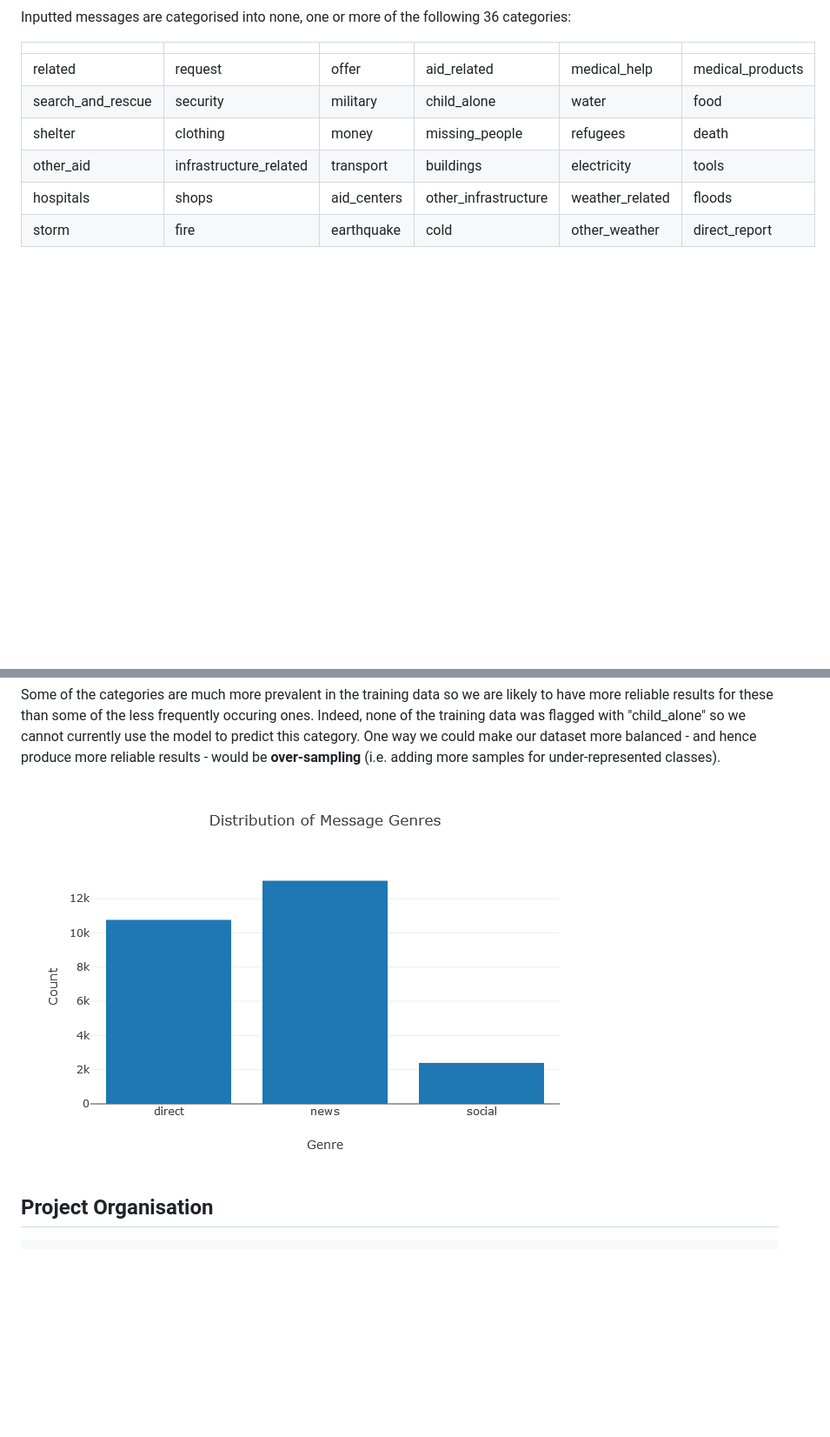
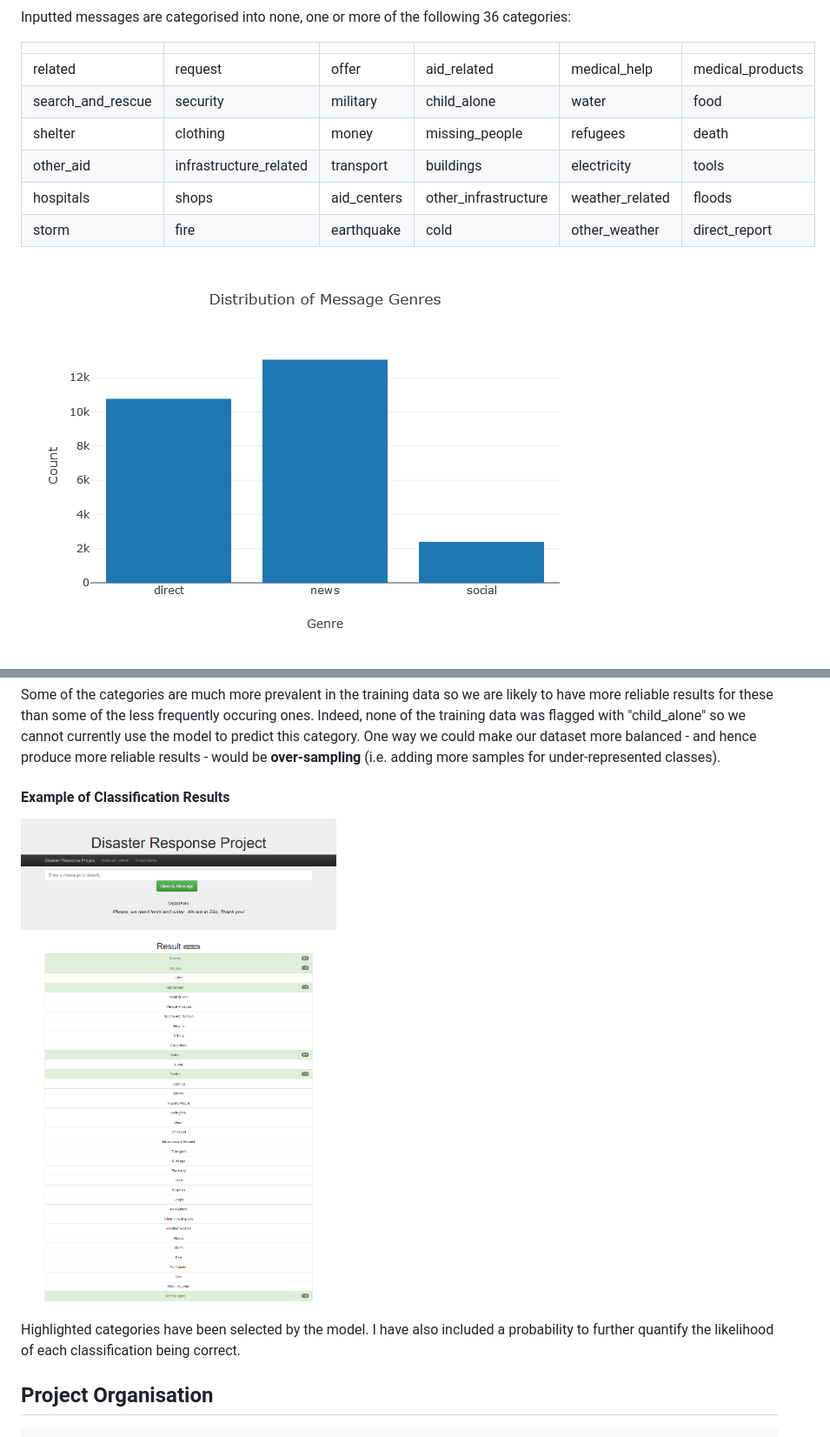
Before and after one commit to deacona/disaster-response, a Markdown page: README.md, 2 parts joined by grey strips. Shown: that part at 87% size. GitHub-like rendering; pictures changed too: list_results_example.png (added); blank space fills up the shorter version.

Commit message:
Changes to app viz
Added probabilities to results page
Included screengrab of results example in README

```diff
--- a/README.md
+++ b/README.md
@@ -56,11 +56,17 @@ Inputted messages are categorised into none, one or more of the following 36 cat
 |hospitals|shops|aid_centers|other_infrastructure|weather_related|floods|
 |storm|fire|earthquake|cold|other_weather|direct_report|
 
+![Distribution of Message Genres](plot_genres.png)
+
 ![Distribution of Message Categories](plot_categories.png)
 
 Some of the categories are much more prevalent in the training data so we are likely to have more reliable results for these than some of the less frequently occuring ones. Indeed, none of the training data was flagged with "child_alone" so we cannot currently use the model to predict this category. One way we could make our dataset more balanced - and hence produce more reliable results - would be **over-sampling** (i.e. adding more samples for under-represented classes).
 
-![Distribution of Message Genres](plot_genres.png)
+#### Example of Classification Results
+
+![Example of Classification Results](list_results_example.png)
+
+Highlighted categories have been selected by the model. I have also included a probability to further quantify the likelihood of each classification being correct.
 
 
 ## Project Organisation <a name="project"></a>
```
Also changed, not shown: 2 other files.
